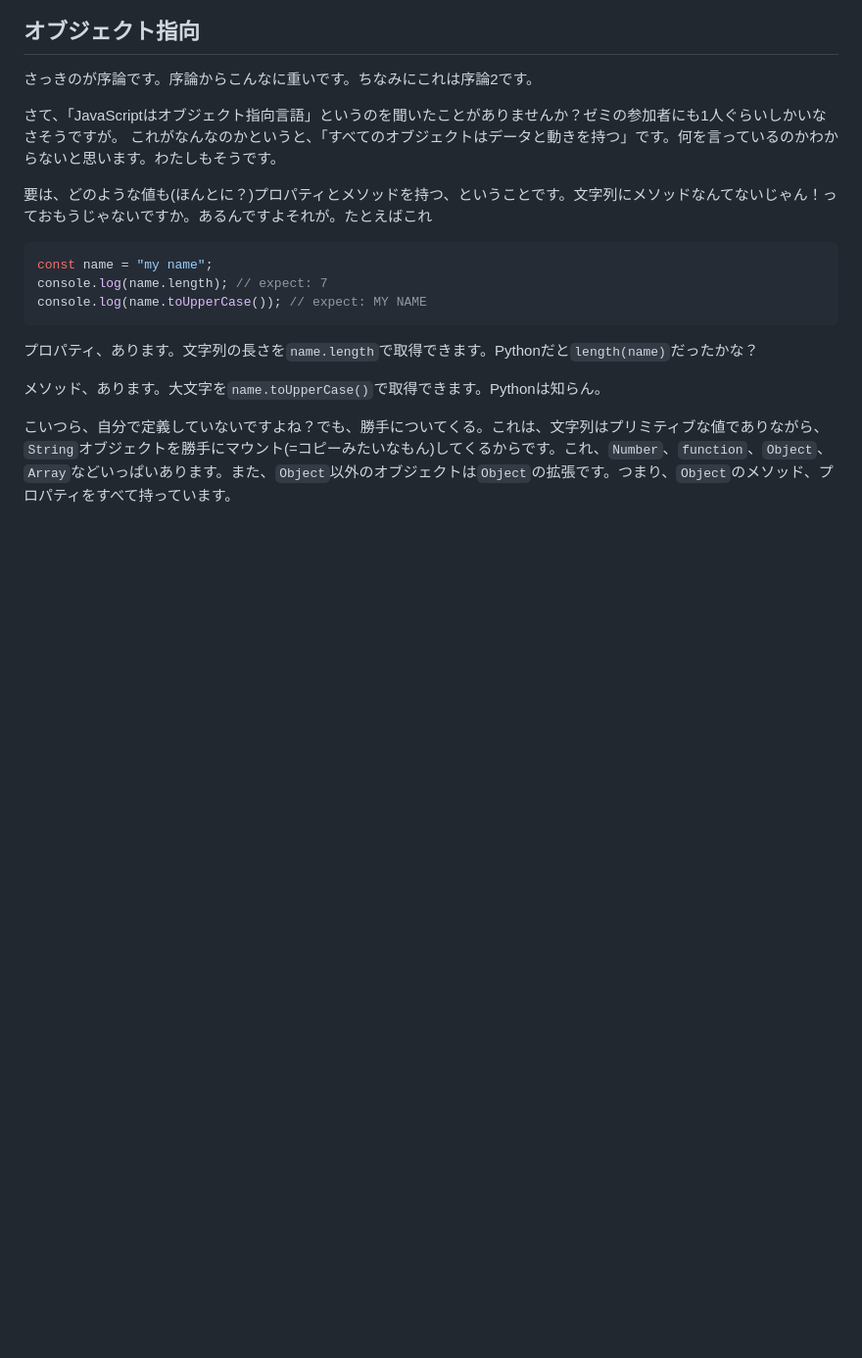
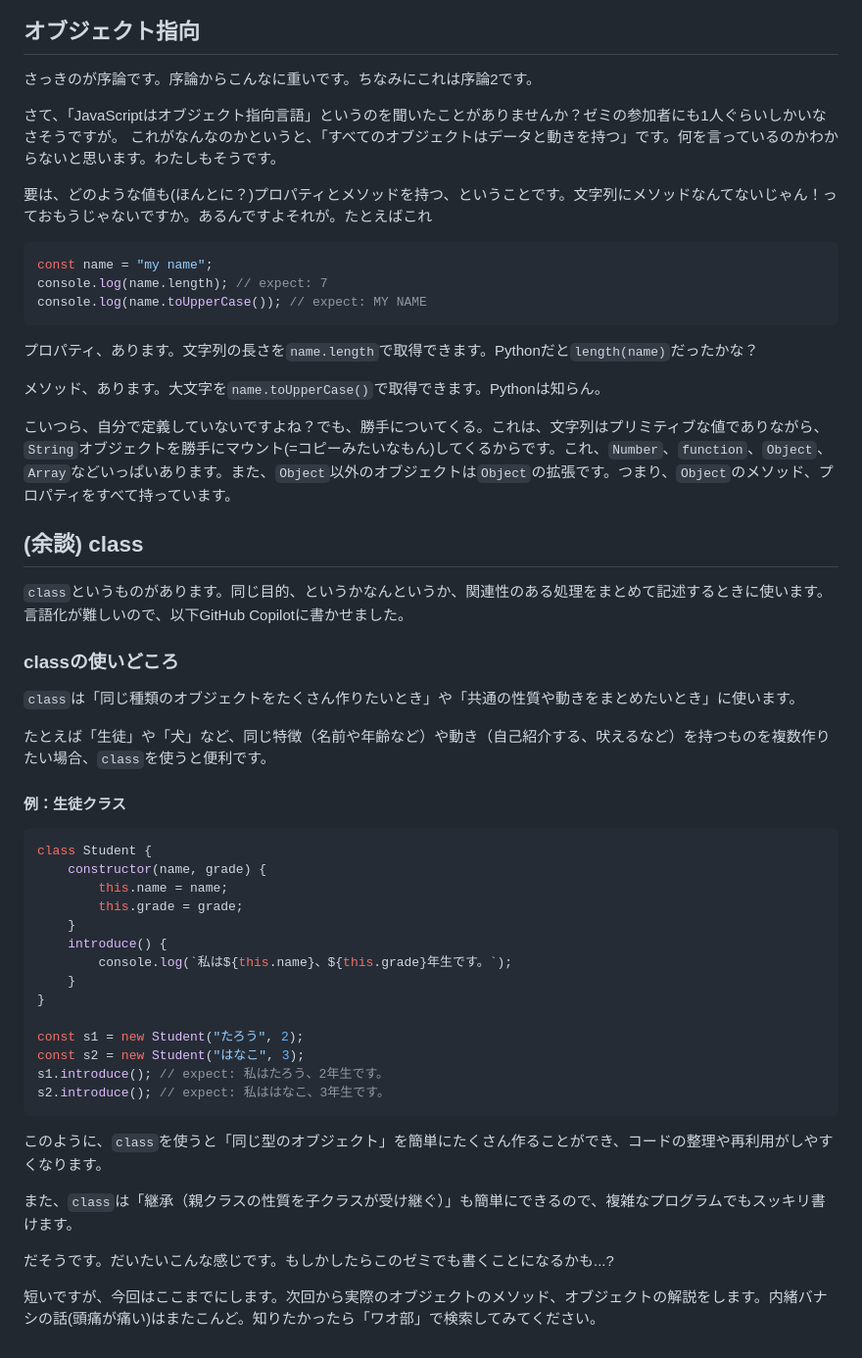
Before and after one commit to Dirain1700/web-semi-2025s, a Markdown page: 06-Obj-Ori/index.md, the part around the change. Shown at 98% size. Rendered like a GitHub page; blank space fills up the shorter version.

Commit message:
06-Obj-Ori

````diff
--- a/06-Object/index.md
+++ b/06-Obj-Ori/index.md
@@ -61,3 +61,41 @@ console.log(name.toUpperCase()); // expect: MY NAME
 メソッド、あります。大文字を`name.toUpperCase()`で取得できます。Pythonは知らん。
 
 こいつら、自分で定義していないですよね？でも、勝手についてくる。これは、文字列はプリミティブな値でありながら、`String`オブジェクトを勝手にマウント(=コピーみたいなもん)してくるからです。これ、`Number`、`function`、`Object`、`Array`などいっぱいあります。また、`Object`以外のオブジェクトは`Object`の拡張です。つまり、`Object`のメソッド、プロパティをすべて持っています。
+
+## (余談) class
+
+`class`というものがあります。同じ目的、というかなんというか、関連性のある処理をまとめて記述するときに使います。
+言語化が難しいので、以下GitHub Copilotに書かせました。
+
+### classの使いどころ
+
+`class`は「同じ種類のオブジェクトをたくさん作りたいとき」や「共通の性質や動きをまとめたいとき」に使います。
+
+たとえば「生徒」や「犬」など、同じ特徴（名前や年齢など）や動き（自己紹介する、吠えるなど）を持つものを複数作りたい場合、`class`を使うと便利です。
+
+#### 例：生徒クラス
+
+```js
+class Student {
+    constructor(name, grade) {
+        this.name = name;
+        this.grade = grade;
+    }
+    introduce() {
+        console.log(`私は${this.name}、${this.grade}年生です。`);
+    }
+}
+
+const s1 = new Student("たろう", 2);
+const s2 = new Student("はなこ", 3);
+s1.introduce(); // expect: 私はたろう、2年生です。
+s2.introduce(); // expect: 私ははなこ、3年生です。
+```
+
+このように、`class`を使うと「同じ型のオブジェクト」を簡単にたくさん作ることができ、コードの整理や再利用がしやすくなります。
+
+また、`class`は「継承（親クラスの性質を子クラスが受け継ぐ）」も簡単にできるので、複雑なプログラムでもスッキリ書けます。
+
+だそうです。だいたいこんな感じです。もしかしたらこのゼミでも書くことになるかも...?
+
+短いですが、今回はここまでにします。次回から実際のオブジェクトのメソッド、オブジェクトの解説をします。内緒バナシの話(頭痛が痛い)はまたこんど。知りたかったら「ワオ部」で検索してみてください。
````
